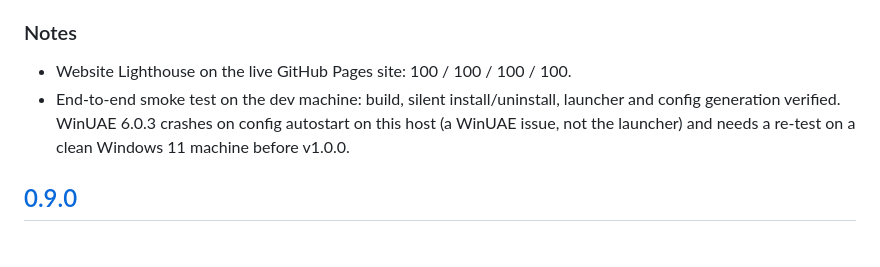
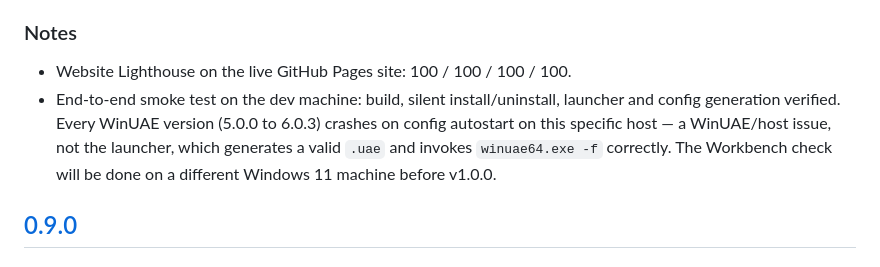
Before and after one commit to Patrickjaillet/a500launcher, a Markdown page: CHANGELOG.md, the part around the change. Rendered like a GitHub page.

Commit message:
Document the v1.0.0 release preflight and WinUAE host-crash finding

```diff
--- a/CHANGELOG.md
+++ b/CHANGELOG.md
@@ -25,9 +25,10 @@ and this project adheres to [Semantic Versioning](https://semver.org/spec/v2.0.0
 ### Notes
 - Website Lighthouse on the live GitHub Pages site: 100 / 100 / 100 / 100.
 - End-to-end smoke test on the dev machine: build, silent install/uninstall,
-  launcher and config generation verified. WinUAE 6.0.3 crashes on config
-  autostart on this host (a WinUAE issue, not the launcher) and needs a re-test on
-  a clean Windows 11 machine before v1.0.0.
+  launcher and config generation verified. Every WinUAE version (5.0.0 to 6.0.3)
+  crashes on config autostart on this specific host — a WinUAE/host issue, not the
+  launcher, which generates a valid `.uae` and invokes `winuae64.exe -f` correctly.
+  The Workbench check will be done on a different Windows 11 machine before v1.0.0.
 
 ## [0.9.0]
 
```
